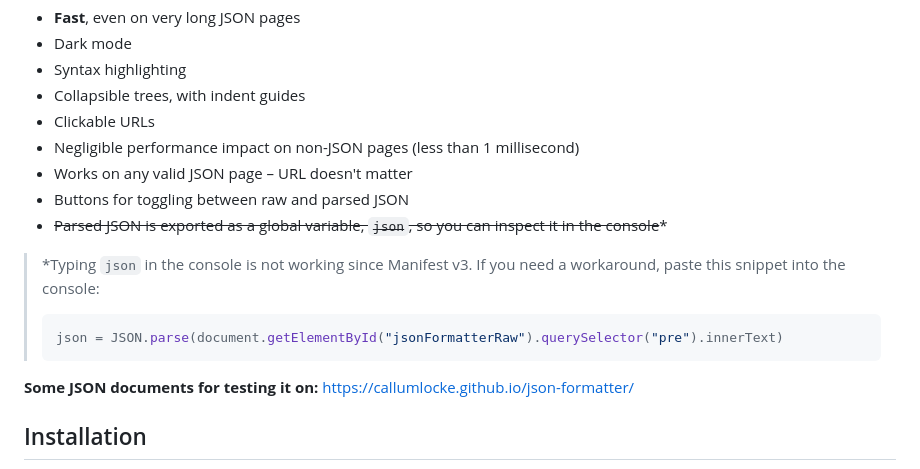
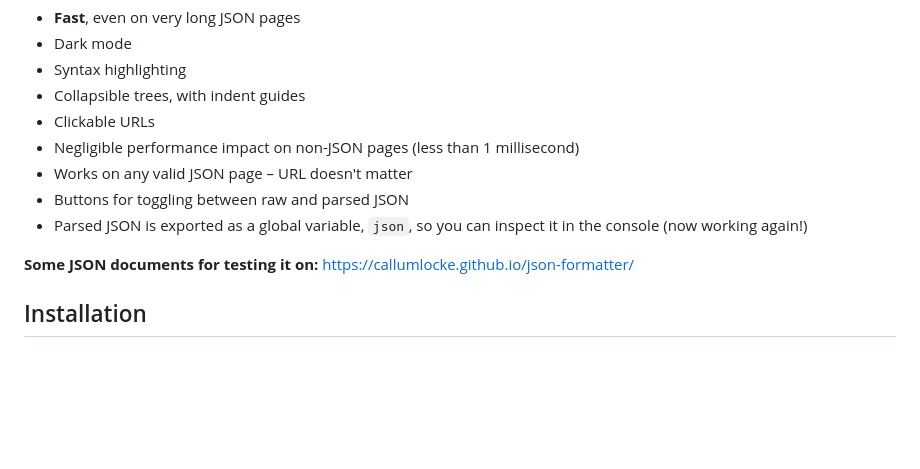
Before and after one commit to callumlocke/json-formatter, a Markdown page: README.md, the part around the change. GitHub-like rendering; blank space fills up the shorter version.

````diff
--- a/README.md
+++ b/README.md
@@ -12,13 +12,7 @@ Chrome extension that auto-formats JSON when you view it in a browser tab.
 - Negligible performance impact on non-JSON pages (less than 1 millisecond)
 - Works on any valid JSON page – URL doesn't matter
 - Buttons for toggling between raw and parsed JSON
-- ~~Parsed JSON is exported as a global variable, `json`, so you can inspect it in the console~~*
-
-> *Typing `json` in the console is not working since Manifest v3. If you need a workaround, paste this snippet into the console:
->
-> ```js
-> json = JSON.parse(document.getElementById("jsonFormatterRaw").querySelector("pre").innerText)
-> ```
+- Parsed JSON is exported as a global variable, `json`, so you can inspect it in the console (now working again!)
 
 **Some JSON documents for testing it on:**
 https://callumlocke.github.io/json-formatter/
````
